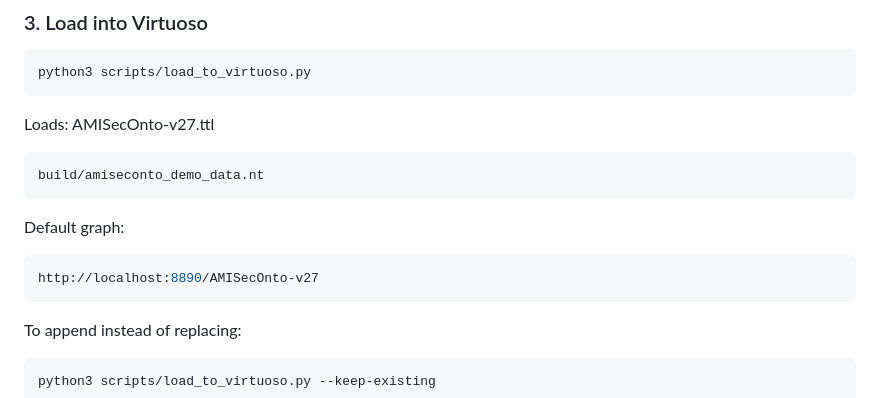
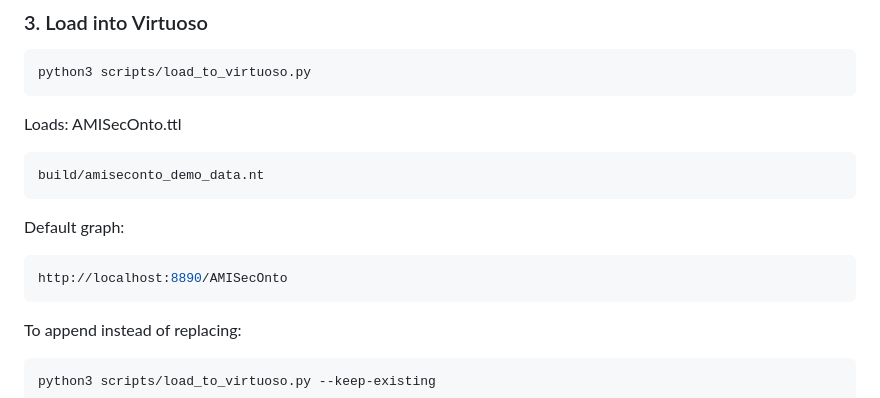
Before and after one commit to bohlourenco/AMISecOnto, a Markdown page: README.md, the part around the change. GitHub-like rendering.

Commit message:
Update README with new file names and URLs

````diff
--- a/README.md
+++ b/README.md
@@ -230,14 +230,14 @@ python3 scripts/load_to_virtuoso.py
 ```
 
 Loads:
-AMISecOnto-v27.ttl
+AMISecOnto.ttl
 ```bash
 build/amiseconto_demo_data.nt
 ```
 
 Default graph:
 ```bash
-http://localhost:8890/AMISecOnto-v27
+http://localhost:8890/AMISecOnto
 ```
 
 To append instead of replacing:
````
